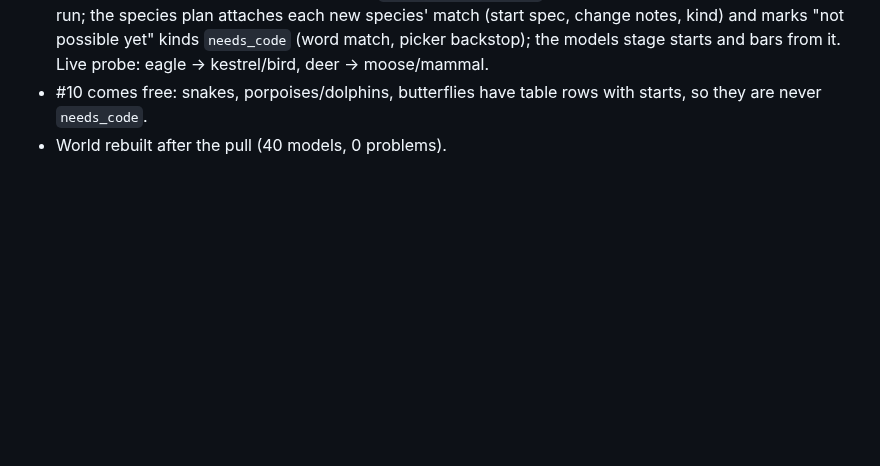
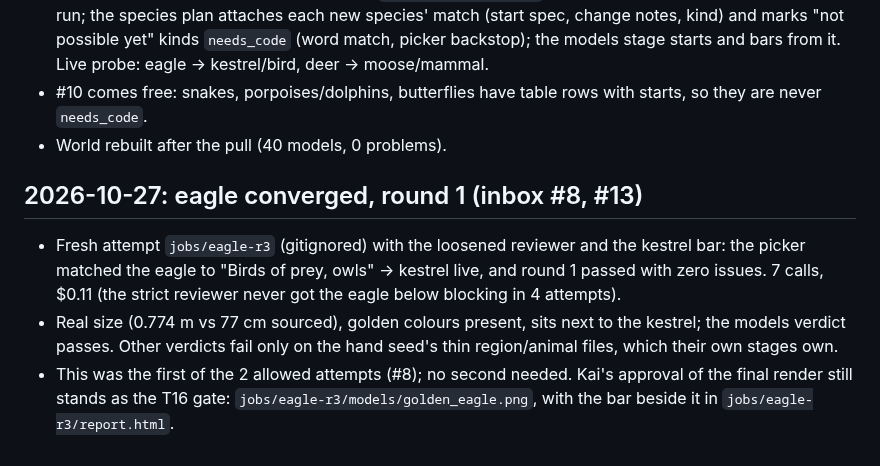
Before and after one commit to Kaimaan/animundo-builder, a Markdown page: docs/task-log.md, the part around the change. Drawn GitHub-style; blank space fills up the shorter version.

Commit message:
Eagle converged in round 1 with the loosened reviewer (inbox #8, #13)
jobs/eagle-r3 (gitignored): live picker matched kestrel, round 1
passed clean, 7 calls, $0.11. Real size, models verdict green.
Task log only; the render waits on Kai's T16 approval.

```diff
--- a/docs/task-log.md
+++ b/docs/task-log.md
@@ -118,3 +118,19 @@ Job folders live under `jobs/` (local only, never committed).
 - #10 comes free: snakes, porpoises/dolphins, butterflies have
   table rows with starts, so they are never `needs_code`.
 - World rebuilt after the pull (40 models, 0 problems).
+
+## 2026-10-27: eagle converged, round 1 (inbox #8, #13)
+
+- Fresh attempt `jobs/eagle-r3` (gitignored) with the loosened
+  reviewer and the kestrel bar: the picker matched the eagle to
+  "Birds of prey, owls" -> kestrel live, and round 1 passed with
+  zero issues. 7 calls, $0.11 (the strict reviewer never got the
+  eagle below blocking in 4 attempts).
+- Real size (0.774 m vs 77 cm sourced), golden colours present,
+  sits next to the kestrel; the models verdict passes. Other
+  verdicts fail only on the hand seed's thin region/animal
+  files, which their own stages own.
+- This was the first of the 2 allowed attempts (#8); no second
+  needed. Kai's approval of the final render still stands as
+  the T16 gate: `jobs/eagle-r3/models/golden_eagle.png`, with
+  the bar beside it in `jobs/eagle-r3/report.html`.
```
